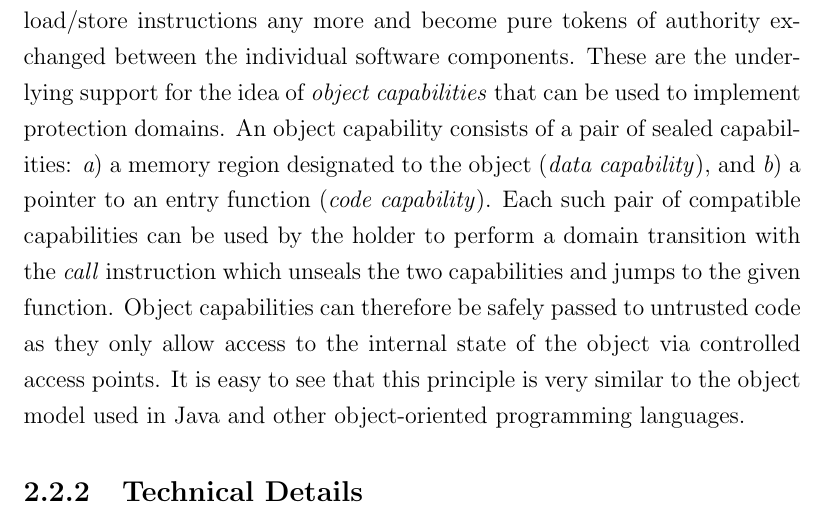
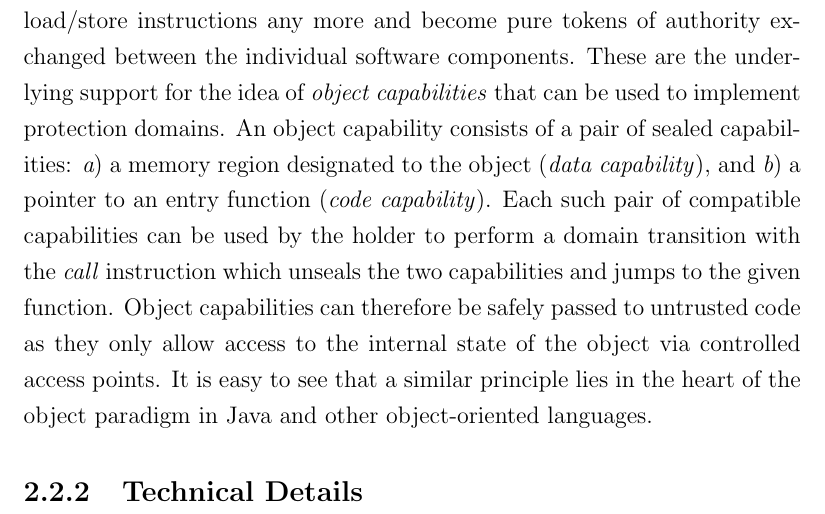
Before and after one commit to davidbrazdil/cherivm-diss, a LaTeX thesis (acs-dissertation.tex): part of page 22 of 31, cut so that both start at the same text. Compiled offline with pdfLaTeX.

Commit message:
Background: rephrased object caps

```diff
--- a/acs-dissertation.tex
+++ b/acs-dissertation.tex
@@ -195,7 +195,7 @@ CHERI capabilities can also be sealed, in which case they cannot be used in load
 \item a memory region designated to the object (\emph{data capability}), and
 \item a pointer to an entry function (\emph{code capability}).
 \end{inparaenum}
-Each such pair of compatible capabilities can be used by the holder to perform a domain transition with the \emph{call} instruction which unseals the two capabilities and jumps to the given function. Object capabilities can therefore be safely passed to untrusted code as they only allow access to the internal state of the object via controlled access points. It is easy to see that this principle is very similar to the object model used in Java and other object-oriented programming languages.
+Each such pair of compatible capabilities can be used by the holder to perform a domain transition with the \emph{call} instruction which unseals the two capabilities and jumps to the given function. Object capabilities can therefore be safely passed to untrusted code as they only allow access to the internal state of the object via controlled access points. It is easy to see that a similar principle lies in the heart of the object paradigm in Java and other object-oriented languages.
 
 % Revocation, ephemeral spread
 
```
